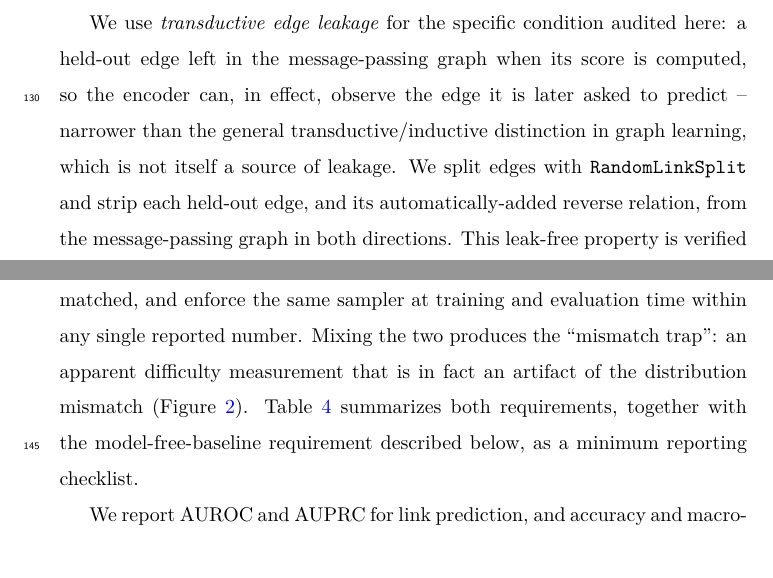
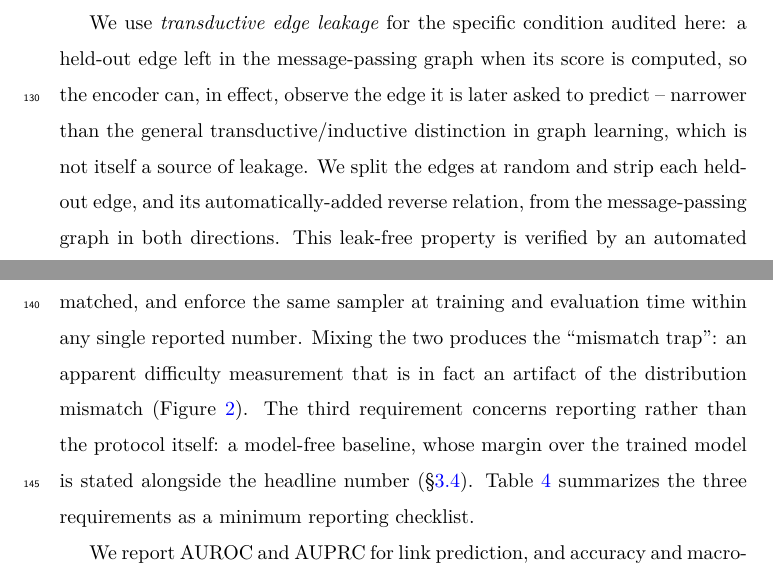
Before and after one commit to UlisesMoyaSanchez/microRNA_project, a LaTeX paper (manuscript/jbi/main.tex): two parts of pages 10 and 11 of 48, joined at a grey line, cut so that both start at the same text. Compiled offline with pdfLaTeX.

Commit message:
Drop RandomLinkSplit from the protocol text and introduce the baseline requirement in 3.2
Co-Authored-By: Claude Sonnet 5.5 <noreply@anthropic.com>

```diff
--- a/manuscript/jbi/main.tex
+++ b/manuscript/jbi/main.tex
@@ -475,9 +475,8 @@ We use \emph{transductive edge leakage} for the specific condition audited here:
 held-out edge left in the message-passing graph when its score is computed, so the
 encoder can, in effect, observe the edge it is later asked to predict -- narrower than
 the general transductive/inductive distinction in graph learning, which is not itself a
-source of leakage. We split edges with \texttt{RandomLinkSplit} and strip each held-out
-edge, and its automatically-added reverse relation, from the message-passing graph in
-both directions. This leak-free property is verified by an automated battery of checks
+source of leakage. We split the edges at random and strip each held-out edge, and its
+automatically-added reverse relation, from the message-passing graph in both directions. This leak-free property is verified by an automated battery of checks
 before any downstream number is trusted (Figure~\ref{fig:edge_split}). The same logic
 applies within the training set: a fraction of training edges are withheld from the
 encoder's own input and used only as supervision targets, so the model cannot read a
@@ -487,9 +486,11 @@ For negative sampling we compare two regimes, uniform-random and degree-matched,
 enforce the same sampler at training and evaluation time within any single reported
 number. Mixing the two produces the ``mismatch trap'': an apparent difficulty
 measurement that is in fact an artifact of the distribution mismatch
-(Figure~\ref{fig:neg_sampling_mechanism}). Table~\ref{tab:correct_protocol} summarizes
-both requirements, together with the model-free-baseline requirement described below,
-as a minimum reporting checklist.
+(Figure~\ref{fig:neg_sampling_mechanism}). The third requirement concerns reporting
+rather than the protocol itself: a model-free baseline, whose margin over the trained
+model is stated alongside the headline number (\S\ref{sec:baselines}).
+Table~\ref{tab:correct_protocol} summarizes the three requirements as a minimum reporting
+checklist.
 
 We report AUROC and AUPRC for link prediction, and accuracy and macro-F1 for cell
 typing, averaged over four random seeds where feasible. The six-row model grid is a
```
Also changed, not shown: manuscript/jbi/main.tex (1 more changed lines).
